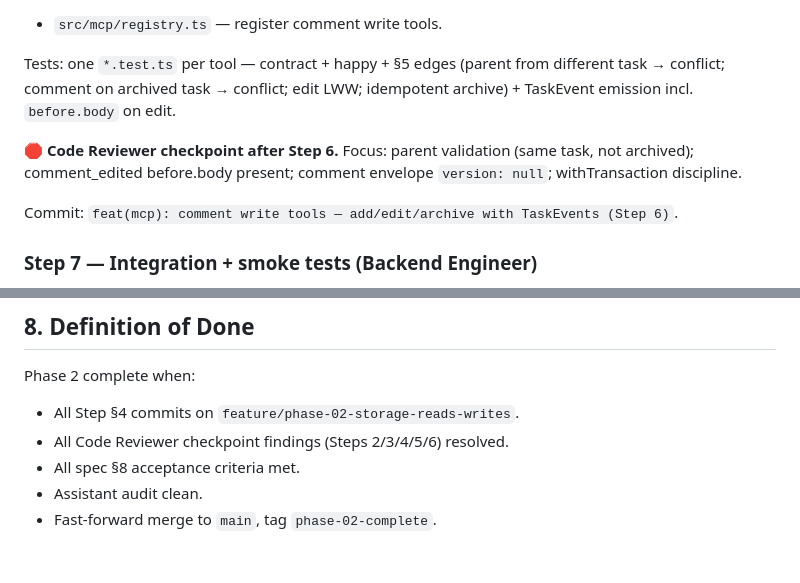
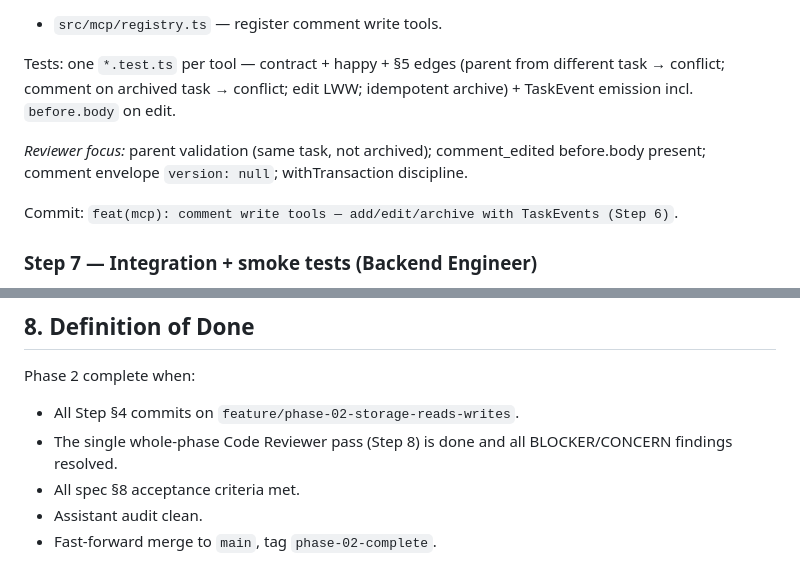
Before and after one commit to 42pe/substrate, a Markdown page: .agents/plans/phase-02-storage-reads-writes.md, 2 parts joined by grey strips. Drawn GitHub-style.

```diff
--- a/.agents/plans/phase-02-storage-reads-writes.md
+++ b/.agents/plans/phase-02-storage-reads-writes.md
@@ -140,7 +140,7 @@ Modify / create in `src/mcp/tools/write/`:
 
 Tests: one `*.test.ts` per tool — contract + happy + §5 edges (parent from different task → conflict; comment on archived task → conflict; edit LWW; idempotent archive) + TaskEvent emission incl. `before.body` on edit.
 
-**🛑 Code Reviewer checkpoint after Step 6.** Focus: parent validation (same task, not archived); comment_edited before.body present; comment envelope `version: null`; withTransaction discipline.
+_Reviewer focus:_ parent validation (same task, not archived); comment_edited before.body present; comment envelope `version: null`; withTransaction discipline.
 
 Commit: `feat(mcp): comment write tools — add/edit/archive with TaskEvents (Step 6)`.
 
@@ -215,7 +228,7 @@ Commit: `chore(phase-02): final acceptance pass (Step 8)`.
 
 Phase 2 complete when:
 - All Step §4 commits on `feature/phase-02-storage-reads-writes`.
-- All Code Reviewer checkpoint findings (Steps 2/3/4/5/6) resolved.
+- The single whole-phase Code Reviewer pass (Step 8) is done and all BLOCKER/CONCERN findings resolved.
 - All spec §8 acceptance criteria met.
 - Assistant audit clean.
 - Fast-forward merge to `main`, tag `phase-02-complete`.
```
Also changed, not shown: other parts of .agents/plans/phase-02-storage-reads-writes.md (+22 -9 lines), .agents/workflow.md (+4 -4 lines).
